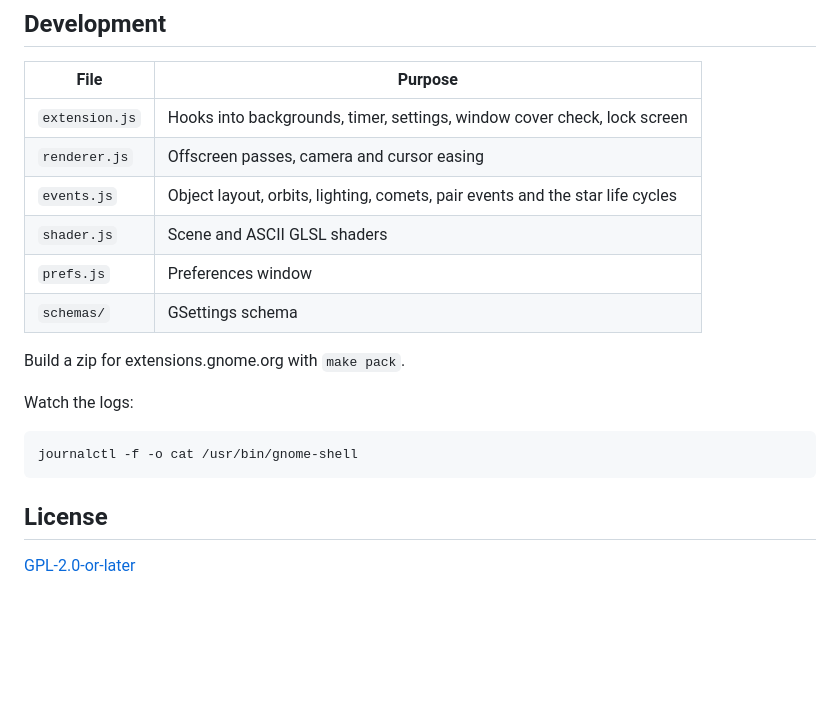
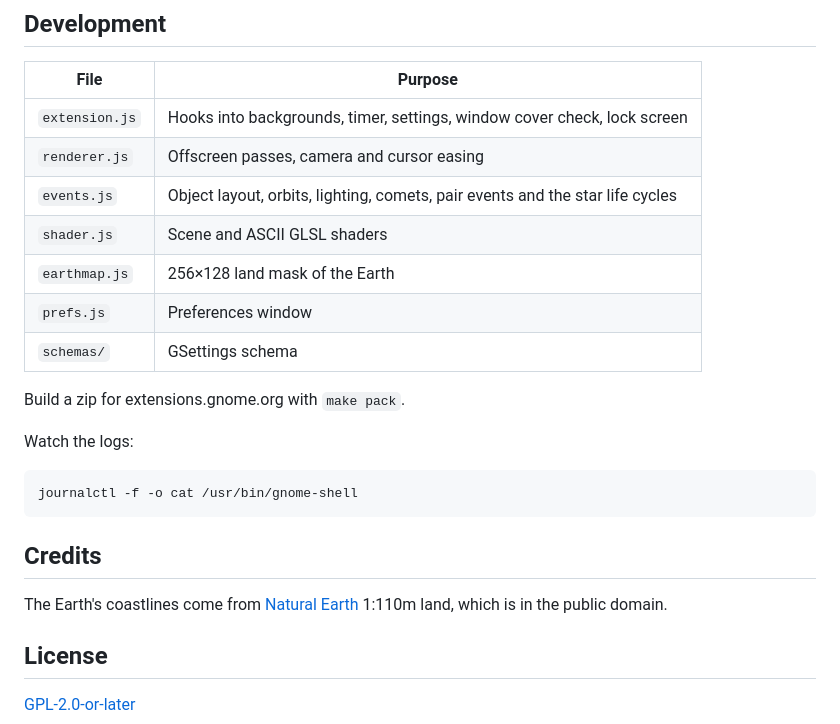
Before and after one commit to include5691/ascii_space_live_wallpapers, a Markdown page: README.md, the part around one of its changes. Drawn GitHub-style; blank space fills up the shorter version.

````diff
--- a/README.md
+++ b/README.md
@@ -129,6 +133,7 @@ At 30 fps that is 2 – 6 % of the GPU. The Milky Way adds about 0.3 ms.
 | `renderer.js` | Offscreen passes, camera and cursor easing |
 | `events.js` | Object layout, orbits, lighting, comets, pair events and the star life cycles |
 | `shader.js` | Scene and ASCII GLSL shaders |
+| `earthmap.js` | 256×128 land mask of the Earth |
 | `prefs.js` | Preferences window |
 | `schemas/` | GSettings schema |
 
@@ -140,6 +145,10 @@ Watch the logs:
 journalctl -f -o cat /usr/bin/gnome-shell
 ```
 
+## Credits
+
+The Earth's coastlines come from [Natural Earth](https://www.naturalearthdata.com/) 1:110m land, which is in the public domain.
+
 ## License
 
 [GPL-2.0-or-later](LICENSE)
````
Also changed, not shown: other parts of README.md (+10 -6 lines).
